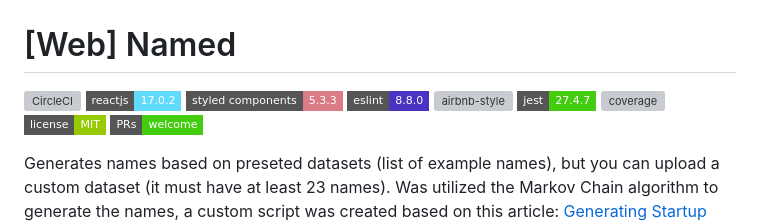
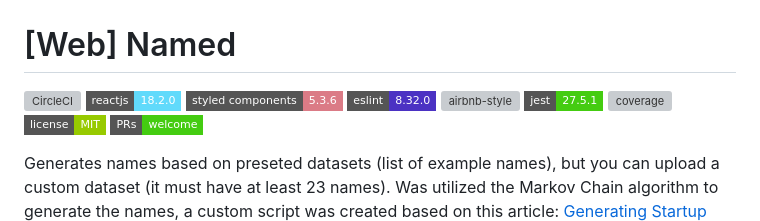
Before and after one commit to DiegoVictor/named-web, a Markdown page: README.md, the part around the change. Rendered like a GitHub page; badges without logos; grey boxes are pictures that could not be loaded.

Commit message:
Update dependencies in README badges

```diff
--- a/README.md
+++ b/README.md
@@ -1,10 +1,10 @@
 # [Web] Named
 [![CircleCI](https://img.shields.io/circleci/build/github/DiegoVictor/named-web?style=flat-square&logo=circleci)](https://app.circleci.com/pipelines/github/DiegoVictor/named-web)
-[![react](https://img.shields.io/badge/reactjs-17.0.2-61dafb?style=flat-square&logo=react)](https://reactjs.org/)
-[![styled-components](https://img.shields.io/badge/styled_components-5.3.3-db7b86?style=flat-square&logo=styled-components)](https://styled-components.com/)
-[![eslint](https://img.shields.io/badge/eslint-8.8.0-4b32c3?style=flat-square&logo=eslint)](https://eslint.org/)
+[![react](https://img.shields.io/badge/reactjs-18.2.0-61dafb?style=flat-square&logo=react)](https://reactjs.org/)
+[![styled-components](https://img.shields.io/badge/styled_components-5.3.6-db7b86?style=flat-square&logo=styled-components)](https://styled-components.com/)
+[![eslint](https://img.shields.io/badge/eslint-8.32.0-4b32c3?style=flat-square&logo=eslint)](https://eslint.org/)
 [![airbnb-style](https://flat.badgen.net/badge/style-guide/airbnb/ff5a5f?icon=airbnb)](https://github.com/airbnb/javascript)
-[![jest](https://img.shields.io/badge/jest-27.4.7-brightgreen?style=flat-square&logo=jest)](https://jestjs.io/)
+[![jest](https://img.shields.io/badge/jest-27.5.1-brightgreen?style=flat-square&logo=jest)](https://jestjs.io/)
 [![coverage](https://img.shields.io/codecov/c/gh/DiegoVictor/named-web?logo=codecov&style=flat-square)](https://codecov.io/gh/DiegoVictor/named-web)
 [![MIT License](https://img.shields.io/badge/license-MIT-green?style=flat-square)](https://raw.githubusercontent.com/DiegoVictor/named-web/refs/heads/main/LICENSE)
 [![PRs Welcome](https://img.shields.io/badge/PRs-welcome-brightgreen.svg?style=flat-square)](http://makeapullrequest.com)
```
